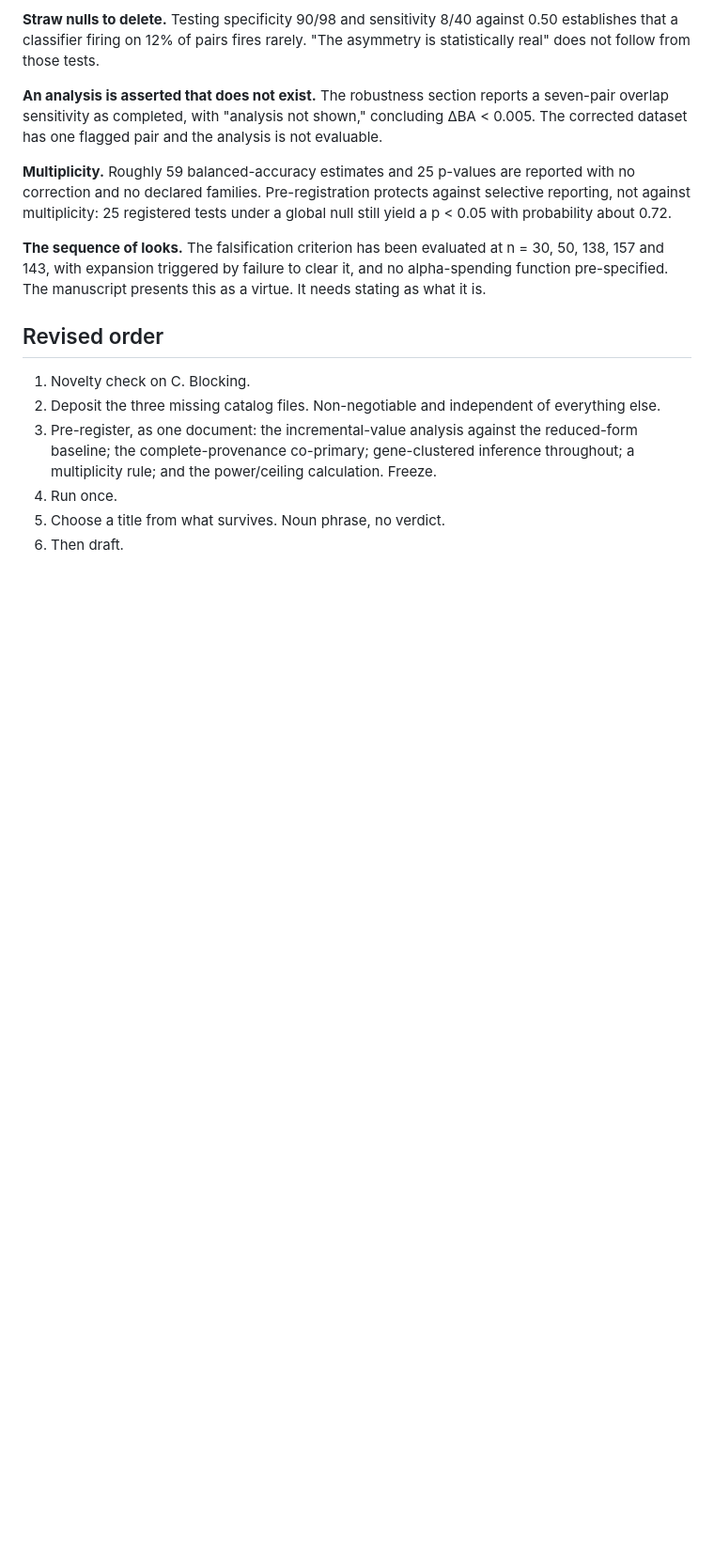
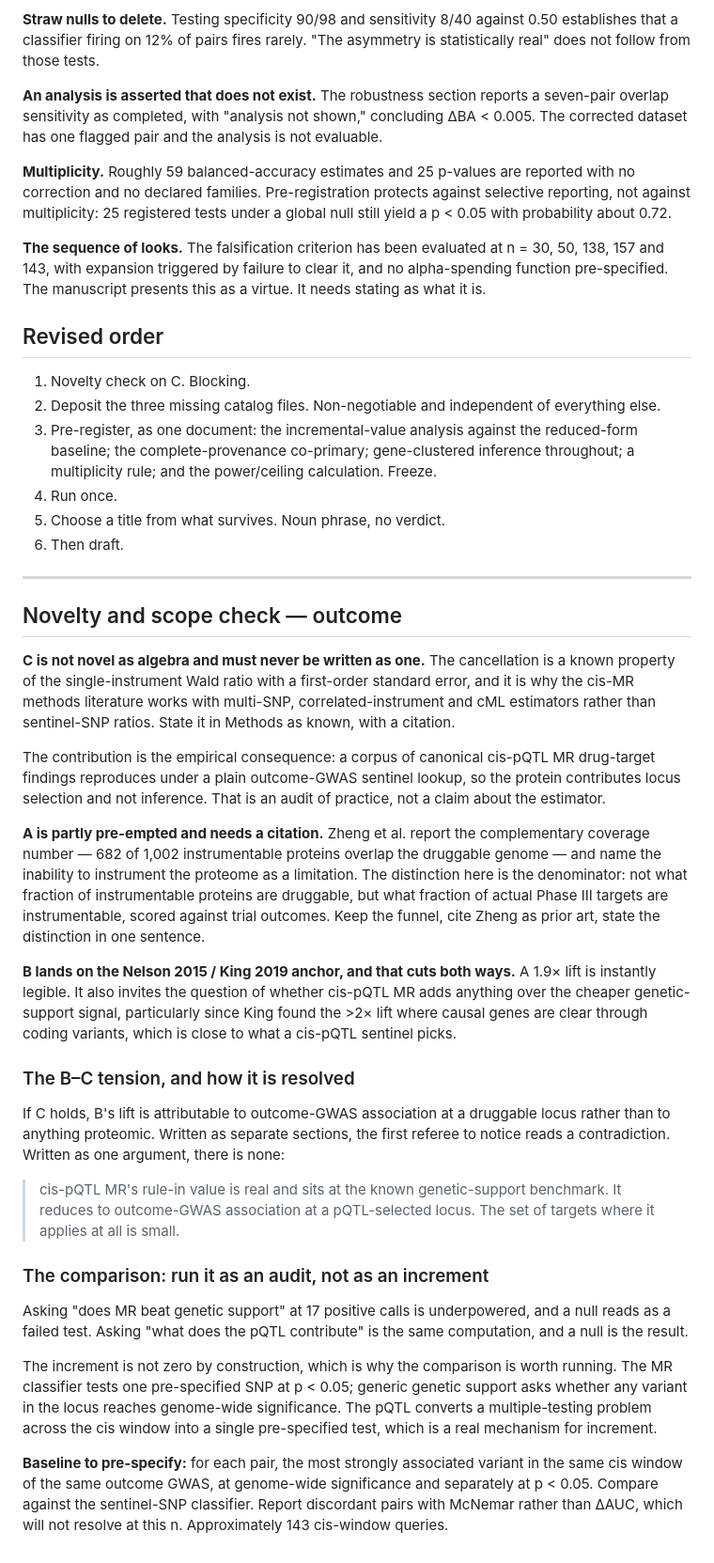
Before and after one commit to elliottower/pqtl-mr-domain-of-validity, a Markdown page: paper/REFRAME_DECISION.md, the part around the change. Shown at 94% size. Rendered like a GitHub page; blank space fills up the shorter version.

Commit message:
Record the novelty check and resolve the B-C tension
- C is not novel as algebra: the cancellation is a known property of
  the single-instrument Wald ratio with a first-order SE. Methods,
  with a citation, never as a discovery. The contribution is the
  empirical consequence.
- A needs Zheng et al. cited as prior art; the distinction is the
  denominator (Phase III targets instrumentable, not instrumentable
  proteins druggable).
- B lands on Nelson 2015 / King 2019, which invites the question of
  increment over plain genetic support.
- B and C are one argument, not two sections: the rule-in value is
  real, it reduces to outcome-GWAS association at a pQTL-selected
  locus, and the applicable set is small.
- The comparison runs as an audit of what the pQTL contributes, not
  as a test of increment. Same computation; under the second framing
  a null is the finding rather than a failure. Baseline and test
  pre-specified in the document.

```diff
--- a/paper/REFRAME_DECISION.md
+++ b/paper/REFRAME_DECISION.md
@@ -177,3 +177,57 @@ it is.
 4. Run once.
 5. Choose a title from what survives. Noun phrase, no verdict.
 6. Then draft.
+
+---
+
+## Novelty and scope check — outcome
+
+**C is not novel as algebra and must never be written as one.** The cancellation is a known
+property of the single-instrument Wald ratio with a first-order standard error, and it is
+why the cis-MR methods literature works with multi-SNP, correlated-instrument and cML
+estimators rather than sentinel-SNP ratios. State it in Methods as known, with a citation.
+
+The contribution is the empirical consequence: a corpus of canonical cis-pQTL MR
+drug-target findings reproduces under a plain outcome-GWAS sentinel lookup, so the protein
+contributes locus selection and not inference. That is an audit of practice, not a claim
+about the estimator.
+
+**A is partly pre-empted and needs a citation.** Zheng et al. report the complementary
+coverage number — 682 of 1,002 instrumentable proteins overlap the druggable genome — and
+name the inability to instrument the proteome as a limitation. The distinction here is the
+denominator: not what fraction of instrumentable proteins are druggable, but what fraction
+of actual Phase III targets are instrumentable, scored against trial outcomes. Keep the
+funnel, cite Zheng as prior art, state the distinction in one sentence.
+
+**B lands on the Nelson 2015 / King 2019 anchor, and that cuts both ways.** A 1.9× lift is
+instantly legible. It also invites the question of whether cis-pQTL MR adds anything over
+the cheaper genetic-support signal, particularly since King found the >2× lift where causal
+genes are clear through coding variants, which is close to what a cis-pQTL sentinel picks.
+
+### The B–C tension, and how it is resolved
+
+If C holds, B's lift is attributable to outcome-GWAS association at a druggable locus
+rather than to anything proteomic. Written as separate sections, the first referee to
+notice reads a contradiction. Written as one argument, there is none:
+
+> cis-pQTL MR's rule-in value is real and sits at the known genetic-support benchmark. It
+> reduces to outcome-GWAS association at a pQTL-selected locus. The set of targets where it
+> applies at all is small.
+
+### The comparison: run it as an audit, not as an increment
+
+Asking "does MR beat genetic support" at 17 positive calls is underpowered, and a null
+reads as a failed test. Asking "what does the pQTL contribute" is the same computation, and
+a null is the result.
+
+The increment is not zero by construction, which is why the comparison is worth running.
+The MR classifier tests one pre-specified SNP at p < 0.05; generic genetic support asks
+whether any variant in the locus reaches genome-wide significance. The pQTL converts a
+multiple-testing problem across the cis window into a single pre-specified test, which is a
+real mechanism for increment.
+
+**Baseline to pre-specify:** for each pair, the most strongly associated variant in the
+same cis window of the same outcome GWAS, at genome-wide significance and separately at
+p < 0.05. Compare against the sentinel-SNP classifier. Report discordant pairs with
+McNemar rather than ΔAUC, which will not resolve at this n. Approximately 143 cis-window
+queries.
```
